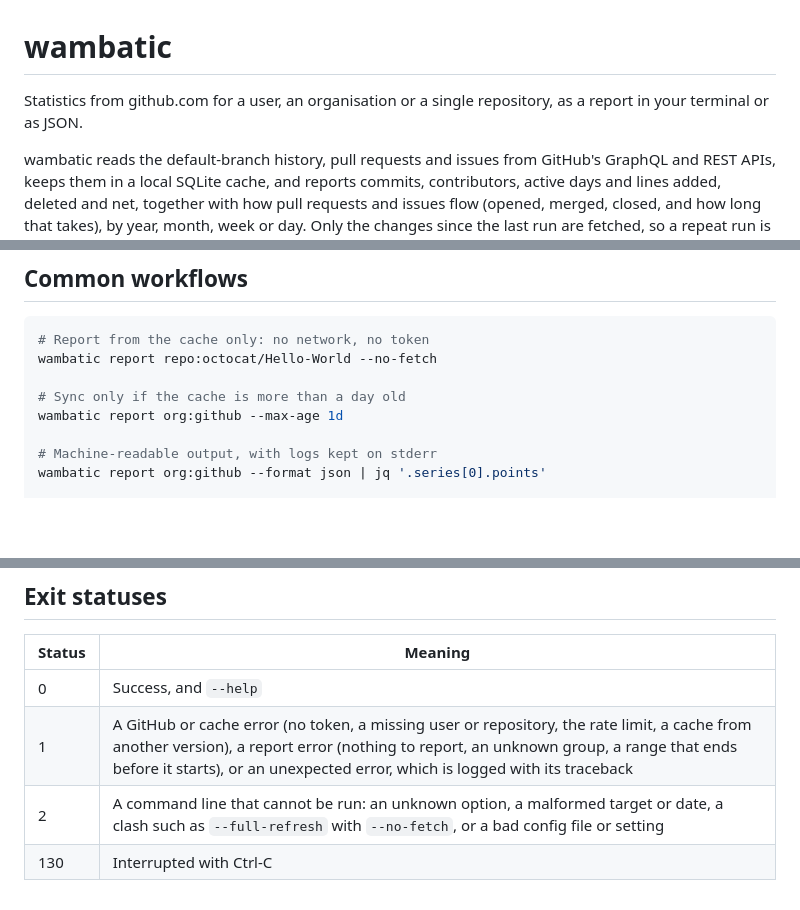
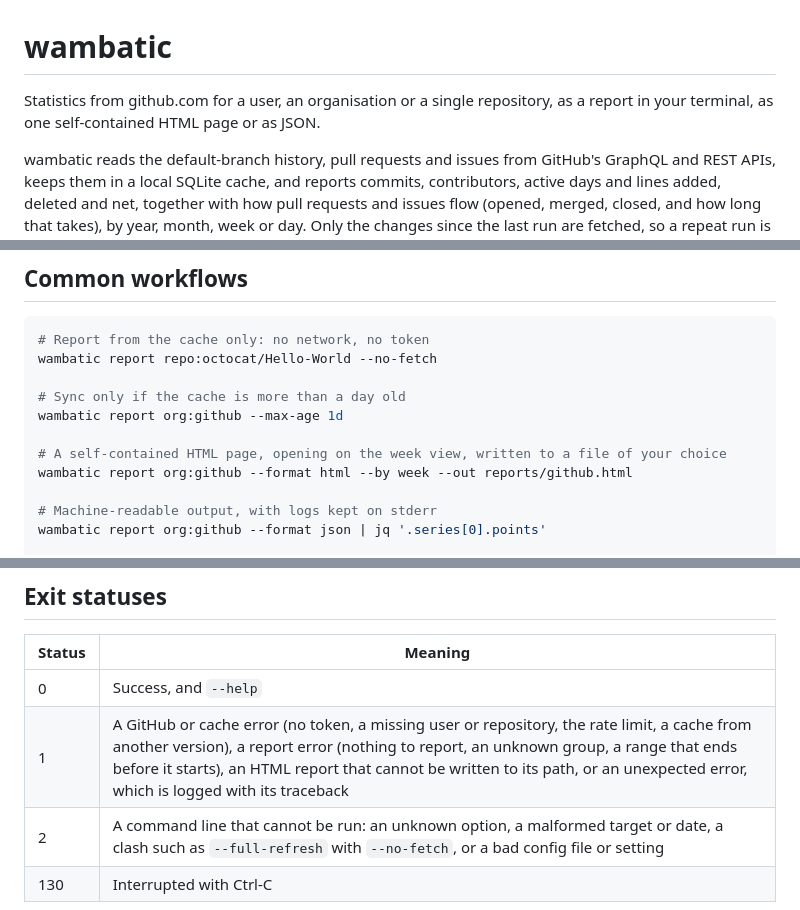
Before and after one commit to bnomis/gitstat, a Markdown page: README.md, 3 parts joined by grey strips. GitHub-like rendering; blank space fills up the shorter version.

```diff
--- a/README.md
+++ b/README.md
@@ -1,6 +1,6 @@
 # wambatic
 
-Statistics from github.com for a user, an organisation or a single repository, as a report in your terminal or as JSON.
+Statistics from github.com for a user, an organisation or a single repository, as a report in your terminal, as one self-contained HTML page or as JSON.
 
 wambatic reads the default-branch history, pull requests and issues from GitHub's GraphQL and REST APIs, keeps them in a local SQLite cache, and reports commits, contributors, active days and lines added, deleted and net, together with how pull requests and issues flow (opened, merged, closed, and how long that takes), by year, month, week or day. Only the changes since the last run are fetched, so a repeat run is fast and a report from a warm cache works offline.
 
@@ -73,6 +87,9 @@ wambatic report repo:octocat/Hello-World --no-fetch
 
 # Sync only if the cache is more than a day old
 wambatic report org:github --max-age 1d
+
+# A self-contained HTML page, opening on the week view, written to a file of your choice
+wambatic report org:github --format html --by week --out reports/github.html
 
 # Machine-readable output, with logs kept on stderr
 wambatic report org:github --format json | jq '.series[0].points'
@@ -183,7 +201,7 @@ A duration is a whole number and one unit, `s`, `m`, `h`, `d` or `w`, such as `"
 | Status | Meaning |
 |--------|---------|
 | 0 | Success, and `--help` |
-| 1 | A GitHub or cache error (no token, a missing user or repository, the rate limit, a cache from another version), a report error (nothing to report, an unknown group, a range that ends before it starts), or an unexpected error, which is logged with its traceback |
+| 1 | A GitHub or cache error (no token, a missing user or repository, the rate limit, a cache from another version), a report error (nothing to report, an unknown group, a range that ends before it starts), an HTML report that cannot be written to its path, or an unexpected error, which is logged with its traceback |
 | 2 | A command line that cannot be run: an unknown option, a malformed target or date, a clash such as `--full-refresh` with `--no-fetch`, or a bad config file or setting |
 | 130 | Interrupted with Ctrl-C |
 
```
Also changed, not shown: other parts of README.md (+21 -6 lines), 1 other file.
